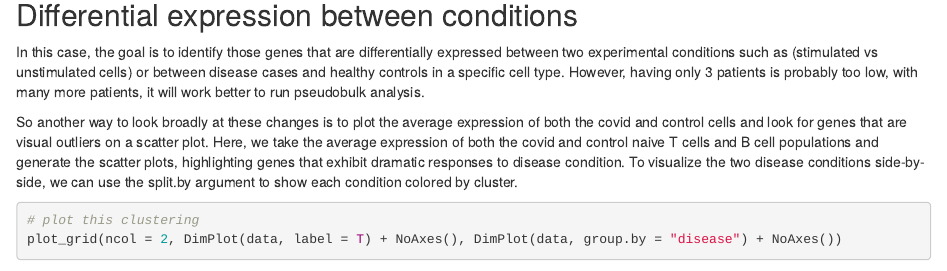
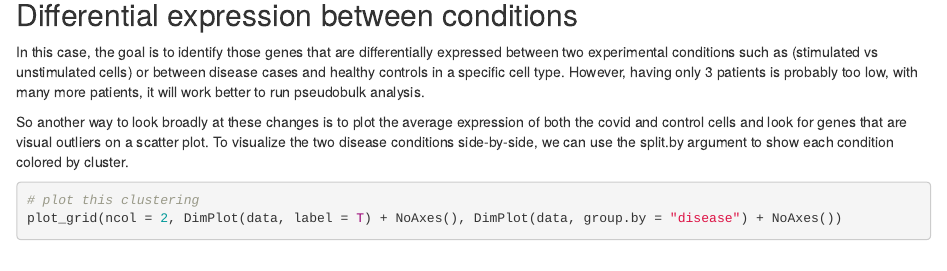
Before and after one commit to gamazonlab/IGESWorkshop2023, an R Markdown document (src/IGES_workshop_2023.Rmd): the page in a window 1100 px wide, from 11960 px down. Rendered offline with R 4.5, knitr and Pandoc, with nearby package versions; some code elsewhere in the file could not run offline.

Commit message:
Update IGES_workshop_2023.Rmd

````diff
--- a/src/IGES_workshop_2023.Rmd
+++ b/src/IGES_workshop_2023.Rmd
@@ -219,8 +219,7 @@ DimPlot(object = data,
 ## Differential expression between conditions
 In this case, the goal is to identify those genes that are differentially expressed between two experimental conditions such as (stimulated vs unstimulated cells) or between disease cases and healthy controls in a specific cell type. However, having only 3 patients is probably too low, with many more patients, it will work better to run pseudobulk analysis.
 
-So another way to look broadly at these changes is to plot the average expression of both the covid and control cells and look for genes that are visual outliers on a scatter plot. Here, we take the average expression of both the covid and control naive T cells and B cell populations and generate the scatter plots, highlighting genes that exhibit dramatic responses to disease condition.
-To visualize the two disease conditions side-by-side, we can use the split.by argument to show each condition colored by cluster.
+So another way to look broadly at these changes is to plot the average expression of both the covid and control cells and look for genes that are visual outliers on a scatter plot. To visualize the two disease conditions side-by-side, we can use the split.by argument to show each condition colored by cluster.
 
 ```{r}
 # plot this clustering
````
